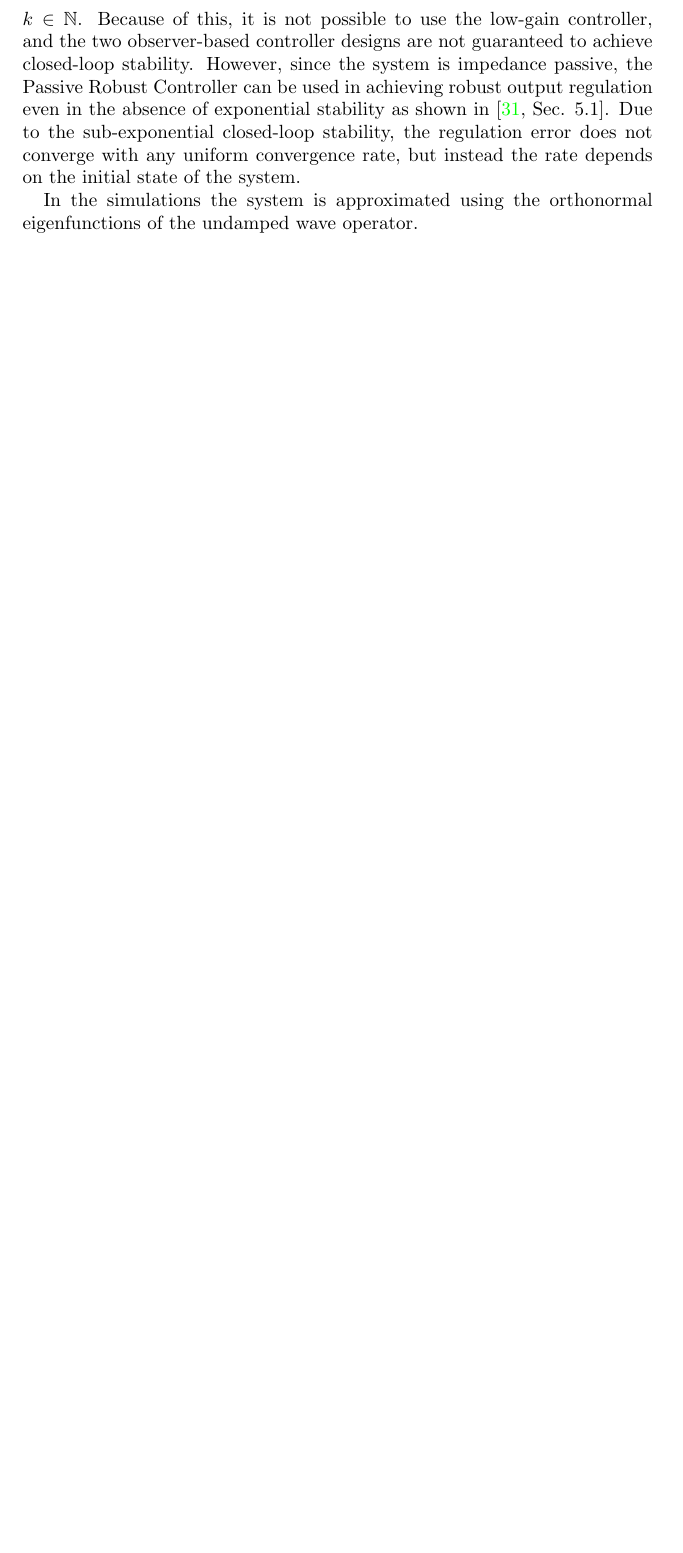
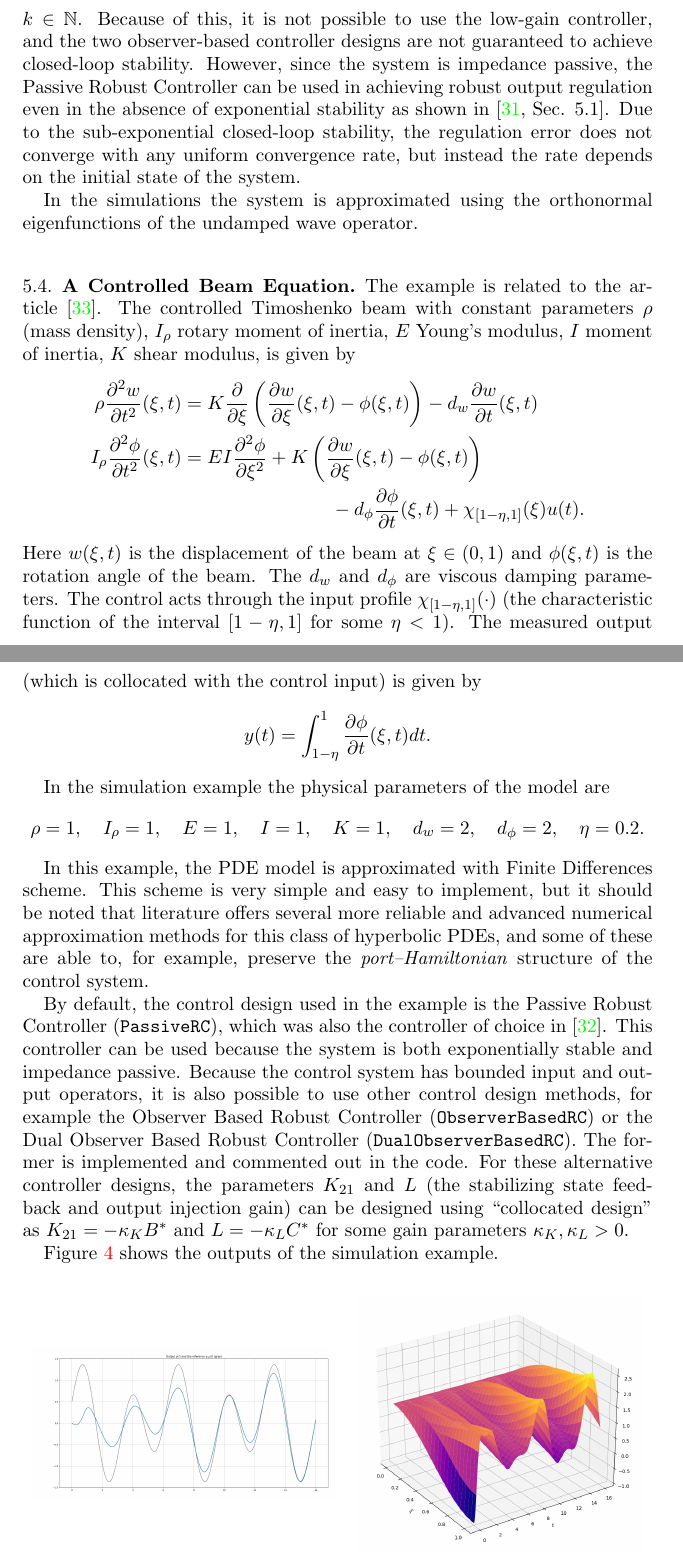
Before and after one commit to lassipau/rorpack, a LaTeX paper (Introduction to RORPack/Introduction-to-RORPack.tex): part of page 17 of 19 before the commit and two parts of pages 17 and 18 of 21 after it, the two joined at a grey line, cut so that both start at the same text, the shorter picture padded with empty space. Compiled offline with pdfLaTeX.

Commit message:
Update documentation for Timoshenko beam.

```diff
--- a/Introduction to RORPack/Introduction-to-RORPack.tex
+++ b/Introduction to RORPack/Introduction-to-RORPack.tex
@@ -953,6 +953,60 @@ In the simulations the system is approximated using the orthonormal eigenfunctio
   %The system is passive
 }
 
+\subsection{A Controlled Beam Equation}
+\label{sec:ControlledBeams}
+
+\medskip
+
+The example is related to the article~\cite{PauLeG22}.
+The controlled Timoshenko beam with constant parameters $\rho$ (mass density), $I_\rho$ rotary moment of inertia, $E$  Young's modulus, $I$ moment of inertia, $K$ shear modulus, is given by
+\eq{
+\rho \pd[2]{w}{t}(\xi,t) &= K \pdb{\xi} \left( \pd{w}{\xi}(\xi,t)-\phi(\xi,t) \right) - d_w \pd{w}{t}(\xi,t)\\
+I_\rho \pd[2]{\phi}{t}(\xi,t) &= EI\pd[2]{\phi}{\xi} + K\left( \pd{w}{\xi}(\xi,t)-\phi(\xi,t) \right) \\
+& \hspace{3cm}- d_\phi \pd{\phi}{t}(\xi,t) + \chi_{[1-\eta,1]}(\xi)u(t).
+}
+Here $w(\xi,t)$ is the displacement of the beam at $\xi\in(0,1)$ and $\phi(\xi,t)$ is the rotation angle of the beam. The $d_w$ and $d_\phi$ are viscous damping parameters.
+The control acts through the input profile $\chi_{[1-\eta,1]}(\cdot)$ (the characteristic function of the interval $[1-\eta,1]$ for some $\eta<1$).
+The measured output (which is collocated with the control input) is given by
+\eq{
+y(t) = \int_{1-\eta}^1 \pd{\phi}{t}(\xi,t)dt.
+}
+
+In the simulation example the physical parameters of the model are
+\eq{
+\rho=1, \quad
+ I_\rho = 1, \quad
+E=1, \quad
+I=1, \quad
+K=1, \quad
+d_w=2, \quad
+d_\phi=2, \quad
+\eta = 0.2.
+}
+
+In this example, the PDE model is approximated with Finite Differences scheme. This scheme is very simple and easy to implement, but it should be noted that literature offers several more reliable and advanced numerical approximation methods for this class of hyperbolic PDEs, and some of these are able to, for example, preserve the \emph{port--Hamiltonian} structure of the control system.
+
+By default, the control design used in the example is the Passive Robust Controller (\texttt{PassiveRC}), which was also the controller of choice in~\cite{PauLeGLHMNC18}. This controller can be used because the system is both exponentially stable and impedance passive.
+Because the control system has bounded input and output operators, it is also possible to use other control design methods, for example the Observer Based Robust Controller (\texttt{ObserverBasedRC}) or the Dual Observer Based Robust Controller (\texttt{DualObserverBasedRC}). The former is implemented and commented out in the code. For these alternative controller designs, the parameters $K_{21}$ and $L$ (the stabilizing state feedback and output injection gain) can be designed using ``collocated design'' as $K_{21} = -\kappa_K B^\ast$ and $L=-\kappa_L C^\ast$ for some gain parameters $\kappa_K,\kappa_L>0$.
+
+Figure~\ref{fig:BeamTim1} shows the outputs of the simulation example.
+
+\begin{figure}[h!]
+  \begin{minipage}{0.48\linewidth}
+    \begin{flushleft}
+      \includegraphics[width=\linewidth]{BTim1output.png}
+    \end{flushleft}
+  \end{minipage}
+  \begin{minipage}{0.48\linewidth}
+    \begin{flushright}
+      \includegraphics[width=0.95\linewidth]{BTim1profile.png}
+    \end{flushright}
+  \end{minipage}
+    \caption{Example outputs of the controlled Timoshenko beam.}
+  \label{fig:BeamTim1}
+\end{figure}
+
+
 \section{Contributors}
 
 %The purpose is to plan a lightweight software package for simulating robust output regulation of (approximated) distributed parameter systems within Matlab.
```
Also changed, not shown: Introduction to RORPack/BTim1Output.png (added), Introduction to RORPack/BTim1Profile.png (added), Introduction to RORPack/Introduction-to-RORPack.bbl, Introduction to RORPack/Introduction-to-RORPack.pdf, Introduction to RORPack/Introduction-to-RORPack.tex (1 more changed lines).
